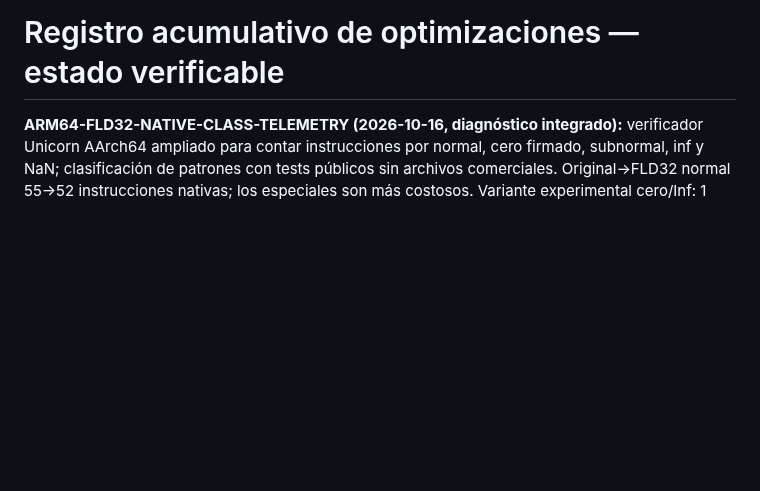
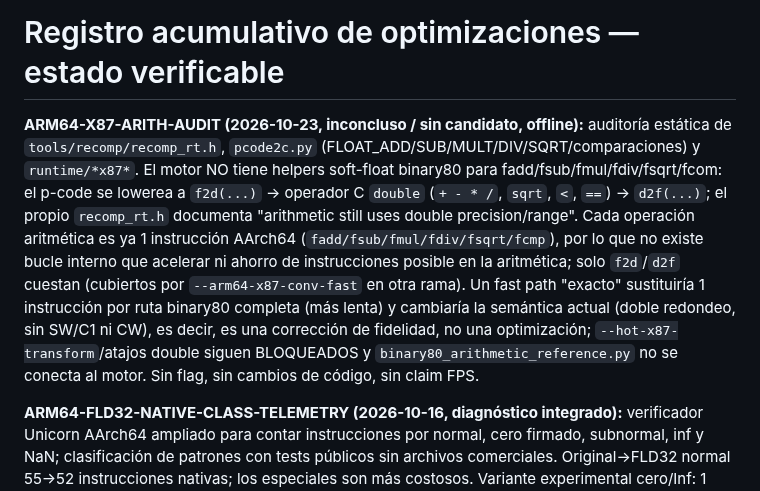
Before and after one commit to Dr3amyBerry/callofrecomp, a Markdown page: docs/OPTIMIZATION_LEDGER.md, the part around the change. Rendered like a GitHub page; blank space fills up the shorter version.

Commit message:
docs-arm64-x87-arith-audit-no-candidate
Co-Authored-By: Claude Opus 5.5 <noreply@anthropic.com>

```diff
--- a/docs/OPTIMIZATION_LEDGER.md
+++ b/docs/OPTIMIZATION_LEDGER.md
@@ -1,4 +1,6 @@
 # Registro acumulativo de optimizaciones — estado verificable
+
+**ARM64-X87-ARITH-AUDIT (2026-10-23, inconcluso / sin candidato, offline):** auditoría estática de `tools/recomp/recomp_rt.h`, `pcode2c.py` (FLOAT_ADD/SUB/MULT/DIV/SQRT/comparaciones) y `runtime/*x87*`. El motor NO tiene helpers soft-float binary80 para fadd/fsub/fmul/fdiv/fsqrt/fcom: el p-code se lowerea a `f2d(...)` -> operador C `double` (`+ - * /`, `sqrt`, `<`, `==`) -> `d2f(...)`; el propio `recomp_rt.h` documenta "arithmetic still uses double precision/range". Cada operación aritmética es ya 1 instrucción AArch64 (`fadd/fsub/fmul/fdiv/fsqrt/fcmp`), por lo que no existe bucle interno que acelerar ni ahorro de instrucciones posible en la aritmética; solo `f2d`/`d2f` cuestan (cubiertos por `--arm64-x87-conv-fast` en otra rama). Un fast path "exacto" sustituiría 1 instrucción por ruta binary80 completa (más lenta) y cambiaría la semántica actual (doble redondeo, sin SW/C1 ni CW), es decir, es una corrección de fidelidad, no una optimización; `--hot-x87-transform`/atajos double siguen BLOQUEADOS y `binary80_arithmetic_reference.py` no se conecta al motor. Sin flag, sin cambios de código, sin claim FPS.
 
 **ARM64-FLD32-NATIVE-CLASS-TELEMETRY (2026-10-16, diagnóstico integrado):** verificador Unicorn AArch64 ampliado para contar instrucciones por normal, cero firmado, subnormal, inf y NaN; clasificación de patrones con tests públicos sin archivos comerciales. Original→FLD32 normal 55→52 instrucciones nativas; los especiales son más costosos. Variante experimental cero/Inf: 1 instrucción menos en ceros, 6 menos en Inf, pero 5 más en subnormales/NaN; en los 512 inputs sintéticos, +36 instrucciones respecto al helper actual. Variante **rechazada** y revertida; runtime/CMake/builder idénticos a HEAD previo. [Datos](performance/tecno/ARM64_X87_FLD32_CLASS_COST_2026-10-16.md).
 
```
